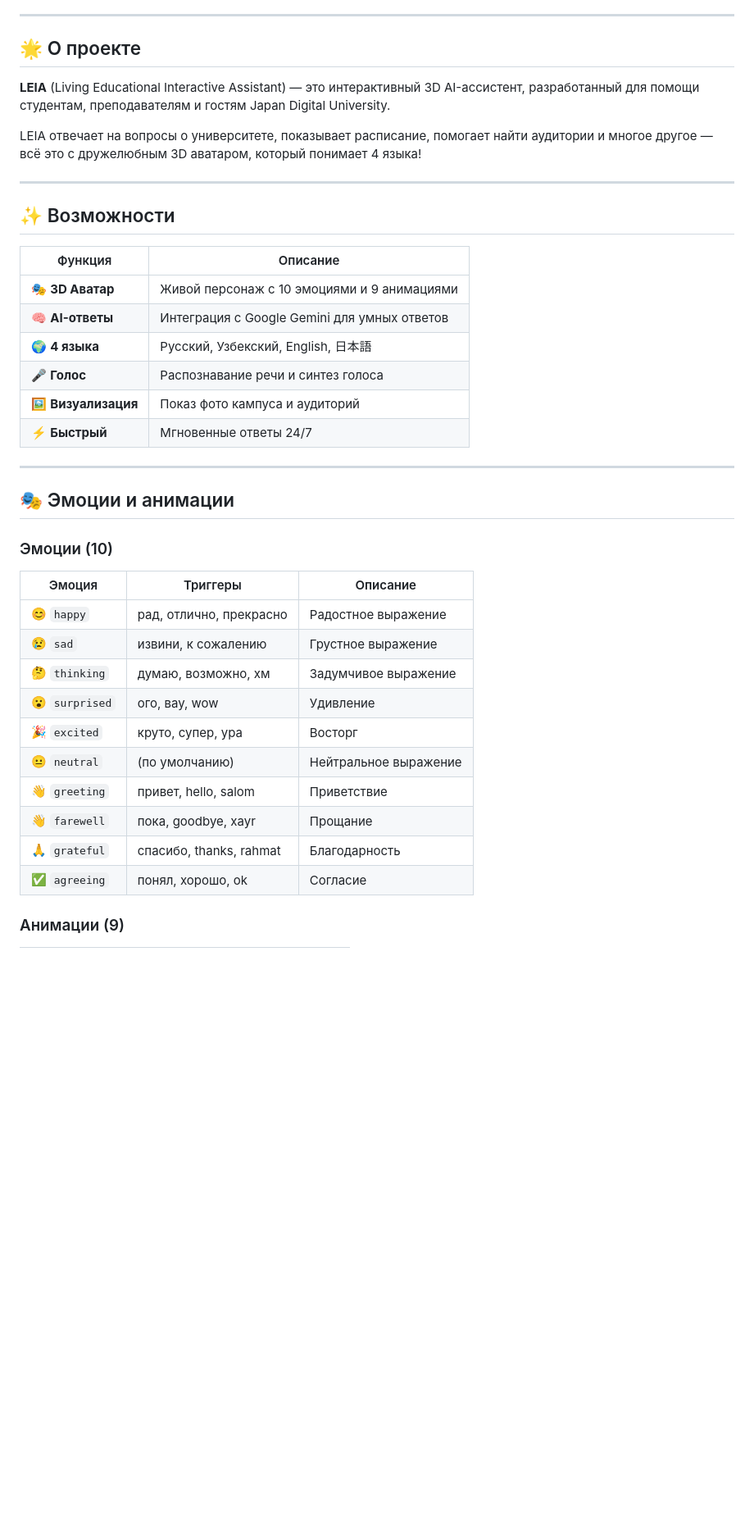
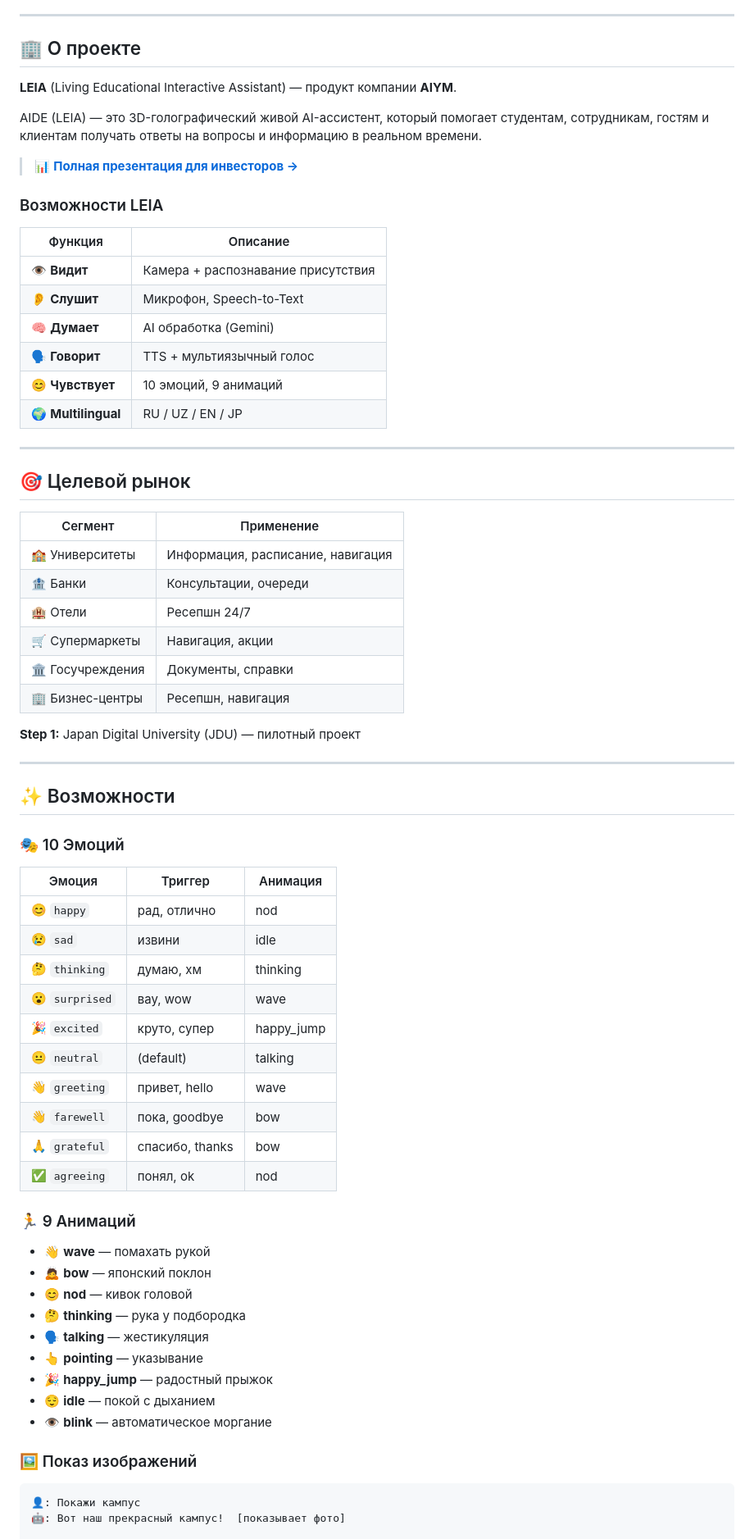
Before and after one commit to GAMaksim/leia-assistant, a Markdown page: README.md, the part around one of its changes. Shown at 82% size. GitHub-like rendering; blank space fills up the shorter version.

````diff
--- a/README.md
+++ b/README.md
@@ -17,43 +17,74 @@
 
 ---
 
-## 🌟 О проекте
+## 🏢 О проекте
 
-**LEIA** (Living Educational Interactive Assistant) — это интерактивный 3D AI-ассистент, разработанный для помощи студентам, преподавателям и гостям Japan Digital University.
+**LEIA** (Living Educational Interactive Assistant) — продукт компании **AIYM**.
 
-LEIA отвечает на вопросы о университете, показывает расписание, помогает найти аудитории и многое другое — всё это с дружелюбным 3D аватаром, который понимает 4 языка!
+AIDE (LEIA) — это 3D-голографический живой AI-ассистент, который помогает студентам, сотрудникам, гостям и клиентам получать ответы на вопросы и информацию в реальном времени.
+
+> 📊 **[Полная презентация для инвесторов →](presentation.md)**
+
+### Возможности LEIA
+
+| Функция | Описание |
+|---------|----------|
+| 👁️ **Видит** | Камера + распознавание присутствия |
+| 👂 **Слушит** | Микрофон, Speech-to-Text |
+| 🧠 **Думает** | AI обработка (Gemini) |
+| 🗣️ **Говорит** | TTS + мультиязычный голос |
+| 😊 **Чувствует** | 10 эмоций, 9 анимаций |
+| 🌍 **Multilingual** | RU / UZ / EN / JP |
+
+---
+
+## 🎯 Целевой рынок
+
+| Сегмент | Применение |
+|---------|------------|
+| 🏫 Университеты | Информация, расписание, навигация |
+| 🏦 Банки | Консультации, очереди |
+| 🏨 Отели | Ресепшн 24/7 |
+| 🛒 Супермаркеты | Навигация, акции |
+| 🏛️ Госучреждения | Документы, справки |
+| 🏢 Бизнес-центры | Ресепшн, навигация |
+
+**Step 1:** Japan Digital University (JDU) — пилотный проект
 
 ---
 
 ## ✨ Возможности
 
-| Функция | Описание |
-|---------|----------|
-| 🎭 **3D Аватар** | Живой персонаж с 10 эмоциями и 9 анимациями |
-| 🧠 **AI-ответы** | Интеграция с Google Gemini для умных ответов |
-| 🌍 **4 языка** | Русский, Узбекский, English, 日本語 |
-| 🎤 **Голос** | Распознавание речи и синтез голоса |
-| 🖼️ **Визуализация** | Показ фото кампуса и аудиторий |
-| ⚡ **Быстрый** | Мгновенные ответы 24/7 |
+### 🎭 10 Эмоций
 
----
+| Эмоция | Триггер | Анимация |
+|--------|---------|----------|
+| 😊 `happy` | рад, отлично | nod |
+| 😢 `sad` | извини | idle |
+| 🤔 `thinking` | думаю, хм | thinking |
+| 😮 `surprised` | вау, wow | wave |
+| 🎉 `excited` | круто, супер | happy_jump |
+| 😐 `neutral` | (default) | talking |
+| 👋 `greeting` | привет, hello | wave |
+| 👋 `farewell` | пока, goodbye | bow |
+| 🙏 `grateful` | спасибо, thanks | bow |
+| ✅ `agreeing` | понял, ok | nod |
 
-## 🎭 Эмоции и анимации
+### 🏃 9 Анимаций
 
-### Эмоции (10)
+- 👋 **wave** — помахать рукой
+- 🙇 **bow** — японский поклон
+- 😊 **nod** — кивок головой
+- 🤔 **thinking** — рука у подбородка
+- 🗣️ **talking** — жестикуляция
+- 👆 **pointing** — указывание
+- 🎉 **happy_jump** — радостный прыжок
+- 😌 **idle** — покой с дыханием
+- 👁️ **blink** — автоматическое моргание
 
-| Эмоция | Триггеры | Описание |
-|--------|----------|----------|
-| 😊 `happy` | рад, отлично, прекрасно | Радостное выражение |
-| 😢 `sad` | извини, к сожалению | Грустное выражение |
-| 🤔 `thinking` | думаю, возможно, хм | Задумчивое выражение |
-| 😮 `surprised` | ого, вау, wow | Удивление |
-| 🎉 `excited` | круто, супер, ура | Восторг |
-| 😐 `neutral` | (по умолчанию) | Нейтральное выражение |
-| 👋 `greeting` | привет, hello, salom | Приветствие |
-| 👋 `farewell` | пока, goodbye, xayr | Прощание |
-| 🙏 `grateful` | спасибо, thanks, rahmat | Благодарность |
-| ✅ `agreeing` | понял, хорошо, ok | Согласие |
+### 🖼️ Показ изображений
 
-### Анимации (9)
+```
+👤: Покажи кампус
+🤖: Вот наш прекрасный кампус!  [показывает фото]
 
````
Also changed, not shown: other parts of README.md (+135 -116 lines).
